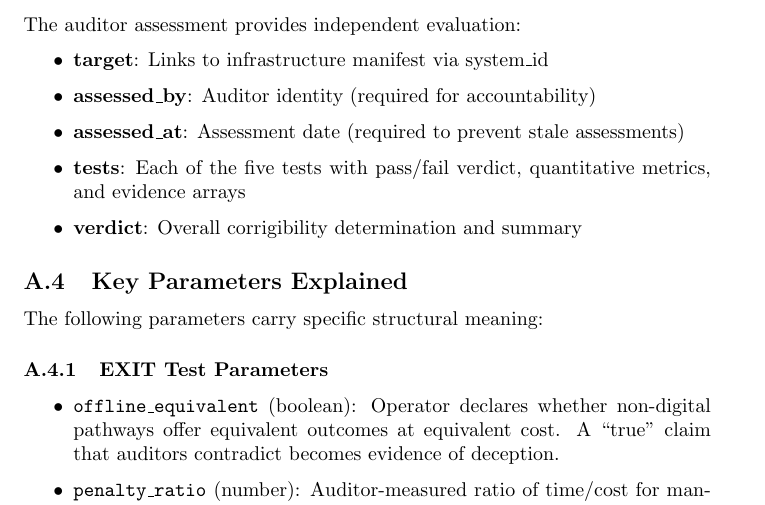
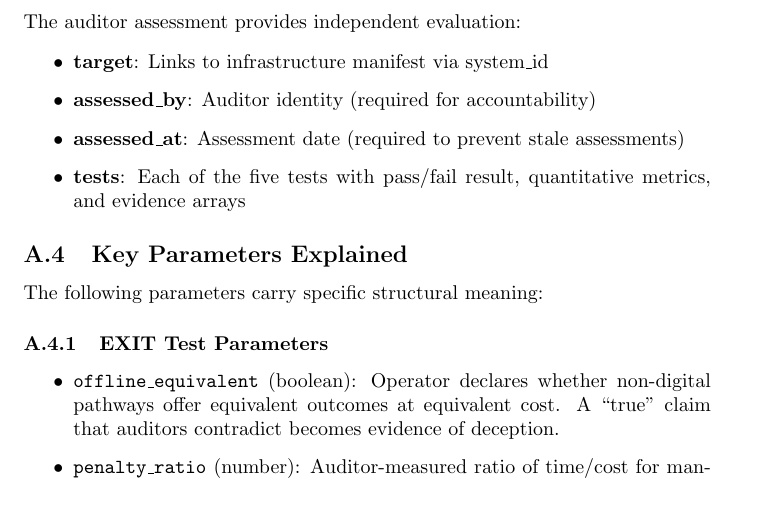
Before and after one commit to anivar/indiastack.in, a LaTeX paper (docs/dpi/paper/corrigibility-framework-arxiv.tex): part of page 22 of 24, cut so that both start at the same text. Compiled offline with pdfLaTeX; a LaTeX package or settings file that is missing is left out.

Commit message:
Remove verdict field from corrigibility schema
Verdict is redundant: if all 5 tests pass, system is corrigible by definition.
Self-declared verdict creates attestation loophole. Removed from:
- corrigibility.json schema
- All page references (analysis, exposure-surfaces, build)
- Paper appendix

```diff
--- a/docs/dpi/paper/corrigibility-framework-arxiv.tex
+++ b/docs/dpi/paper/corrigibility-framework-arxiv.tex
@@ -775,8 +775,7 @@ The auditor assessment provides independent evaluation:
     \item \textbf{target}: Links to infrastructure manifest via system\_id
     \item \textbf{assessed\_by}: Auditor identity (required for accountability)
     \item \textbf{assessed\_at}: Assessment date (required to prevent stale assessments)
-    \item \textbf{tests}: Each of the five tests with pass/fail verdict, quantitative metrics, and evidence arrays
-    \item \textbf{verdict}: Overall corrigibility determination and summary
+    \item \textbf{tests}: Each of the five tests with pass/fail result, quantitative metrics, and evidence arrays
 \end{itemize}
 
 \subsection{Key Parameters Explained}
```
Also changed, not shown: 5 other files.
